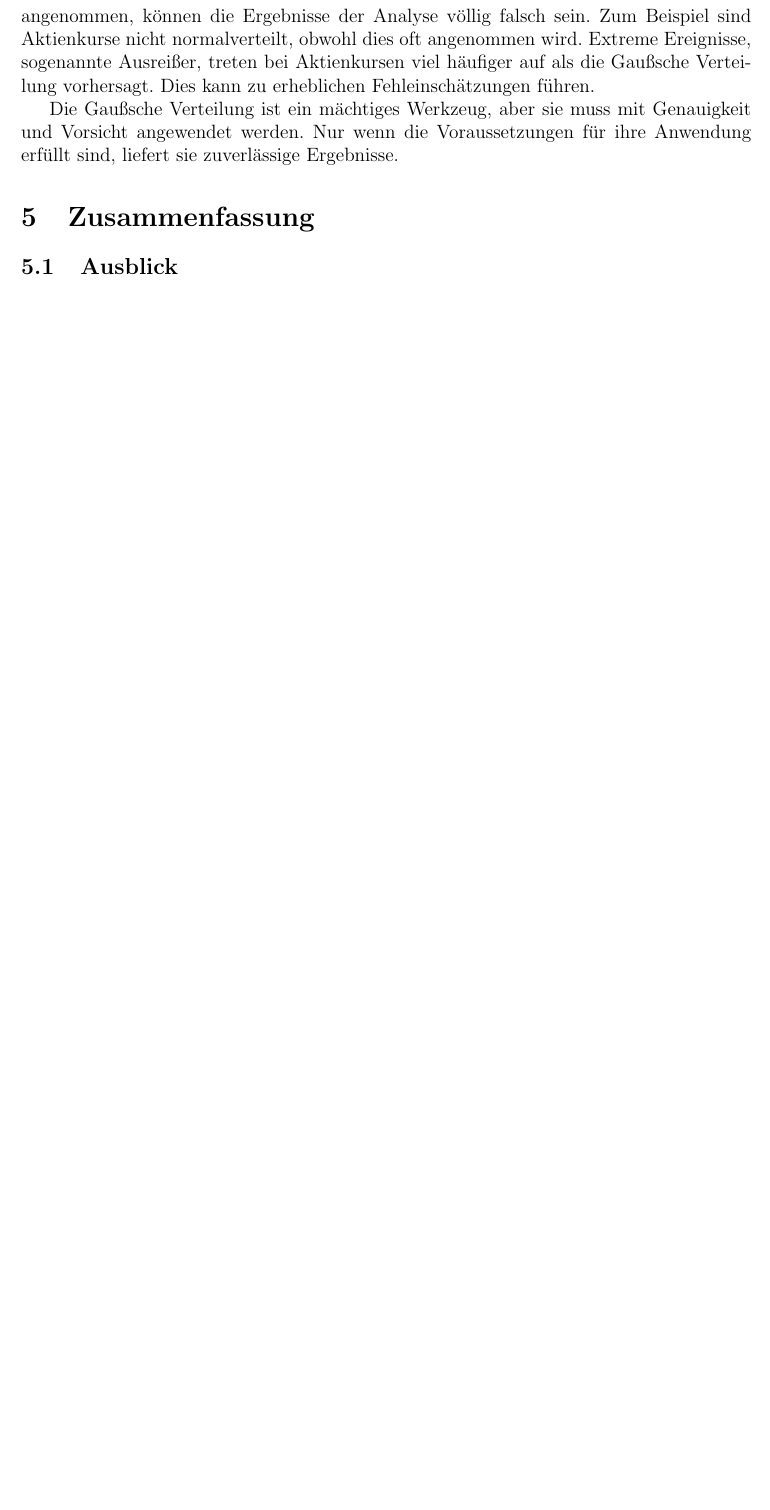
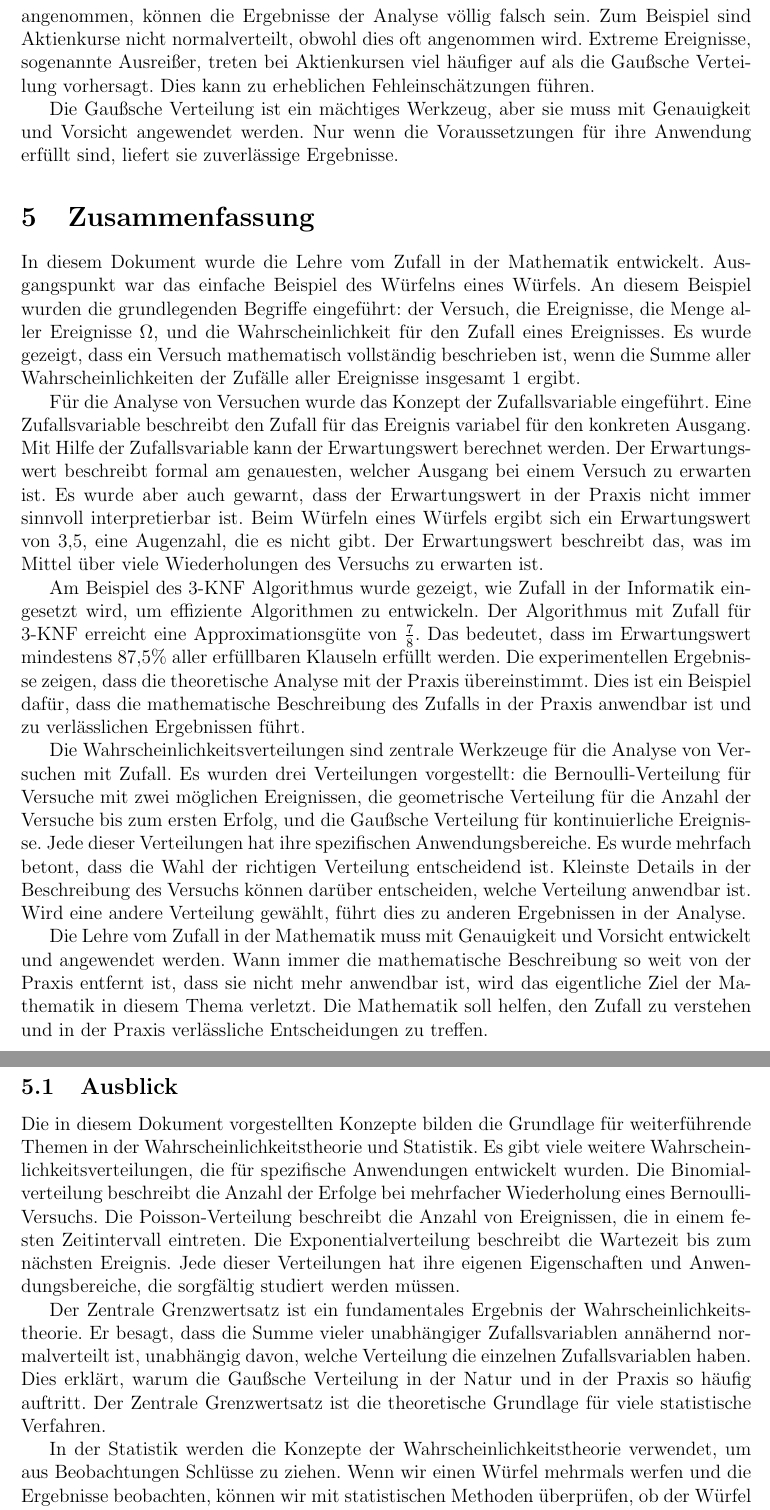
Before and after one commit to hjstephan/zufall, a LaTeX document (science/zufall.tex): part of page 9 of 9 before the commit and two parts of pages 9 and 10 of 10 after it, the two joined at a grey line, cut so that both start at the same text, the shorter picture padded with empty space. Compiled offline with pdfLaTeX.

Commit message:
Zusammenfassung und Ausblick

```diff
--- a/science/zufall.tex
+++ b/science/zufall.tex
@@ -221,6 +221,27 @@
 Die Gaußsche Verteilung ist ein mächtiges Werkzeug, aber sie muss mit Genauigkeit und Vorsicht angewendet werden. Nur wenn die Voraussetzungen für ihre Anwendung erfüllt sind, liefert sie zuverlässige Ergebnisse.
 
 \section{Zusammenfassung}
+
+In diesem Dokument wurde die Lehre vom Zufall in der Mathematik entwickelt. Ausgangspunkt war das einfache Beispiel des Würfelns eines Würfels. An diesem Beispiel wurden die grundlegenden Begriffe eingeführt: der Versuch, die Ereignisse, die Menge aller Ereignisse $\Omega$, und die Wahrscheinlichkeit für den Zufall eines Ereignisses. Es wurde gezeigt, dass ein Versuch mathematisch vollständig beschrieben ist, wenn die Summe aller Wahrscheinlichkeiten der Zufälle aller Ereignisse insgesamt $1$ ergibt.
+
+Für die Analyse von Versuchen wurde das Konzept der Zufallsvariable eingeführt. Eine Zufallsvariable beschreibt den Zufall für das Ereignis variabel für den konkreten Ausgang. Mit Hilfe der Zufallsvariable kann der Erwartungswert berechnet werden. Der Erwartungswert beschreibt formal am genauesten, welcher Ausgang bei einem Versuch zu erwarten ist. Es wurde aber auch gewarnt, dass der Erwartungswert in der Praxis nicht immer sinnvoll interpretierbar ist. Beim Würfeln eines Würfels ergibt sich ein Erwartungswert von $3{,}5$, eine Augenzahl, die es nicht gibt. Der Erwartungswert beschreibt das, was im Mittel über viele Wiederholungen des Versuchs zu erwarten ist.
+
+Am Beispiel des 3-KNF Algorithmus wurde gezeigt, wie Zufall in der Informatik eingesetzt wird, um effiziente Algorithmen zu entwickeln. Der Algorithmus mit Zufall für 3-KNF erreicht eine Approximationsgüte von $\frac{7}{8}$. Das bedeutet, dass im Erwartungswert mindestens $87{,}5\%$ aller erfüllbaren Klauseln erfüllt werden. Die experimentellen Ergebnisse zeigen, dass die theoretische Analyse mit der Praxis übereinstimmt. Dies ist ein Beispiel dafür, dass die mathematische Beschreibung des Zufalls in der Praxis anwendbar ist und zu verlässlichen Ergebnissen führt.
+
+Die Wahrscheinlichkeitsverteilungen sind zentrale Werkzeuge für die Analyse von Versuchen mit Zufall. Es wurden drei Verteilungen vorgestellt: die Bernoulli-Verteilung für Versuche mit zwei möglichen Ereignissen, die geometrische Verteilung für die Anzahl der Versuche bis zum ersten Erfolg, und die Gaußsche Verteilung für kontinuierliche Ereignisse. Jede dieser Verteilungen hat ihre spezifischen Anwendungsbereiche. Es wurde mehrfach betont, dass die Wahl der richtigen Verteilung entscheidend ist. Kleinste Details in der Beschreibung des Versuchs können darüber entscheiden, welche Verteilung anwendbar ist. Wird eine andere Verteilung gewählt, führt dies zu anderen Ergebnissen in der Analyse.
+
+Die Lehre vom Zufall in der Mathematik muss mit Genauigkeit und Vorsicht entwickelt und angewendet werden. Wann immer die mathematische Beschreibung so weit von der Praxis entfernt ist, dass sie nicht mehr anwendbar ist, wird das eigentliche Ziel der Mathematik in diesem Thema verletzt. Die Mathematik soll helfen, den Zufall zu verstehen und in der Praxis verlässliche Entscheidungen zu treffen.
+
 \subsection{Ausblick}
 
+Die in diesem Dokument vorgestellten Konzepte bilden die Grundlage für weiterführende Themen in der Wahrscheinlichkeitstheorie und Statistik. Es gibt viele weitere Wahrscheinlichkeitsverteilungen, die für spezifische Anwendungen entwickelt wurden. Die Binomialverteilung beschreibt die Anzahl der Erfolge bei mehrfacher Wiederholung eines Bernoulli-Versuchs. Die Poisson-Verteilung beschreibt die Anzahl von Ereignissen, die in einem festen Zeitintervall eintreten. Die Exponentialverteilung beschreibt die Wartezeit bis zum nächsten Ereignis. Jede dieser Verteilungen hat ihre eigenen Eigenschaften und Anwendungsbereiche, die sorgfältig studiert werden müssen.
+
+Der Zentrale Grenzwertsatz ist ein fundamentales Ergebnis der Wahrscheinlichkeitstheorie. Er besagt, dass die Summe vieler unabhängiger Zufallsvariablen annähernd normalverteilt ist, unabhängig davon, welche Verteilung die einzelnen Zufallsvariablen haben. Dies erklärt, warum die Gaußsche Verteilung in der Natur und in der Praxis so häufig auftritt. Der Zentrale Grenzwertsatz ist die theoretische Grundlage für viele statistische Verfahren.
+
+In der Statistik werden die Konzepte der Wahrscheinlichkeitstheorie verwendet, um aus Beobachtungen Schlüsse zu ziehen. Wenn wir einen Würfel mehrmals werfen und die Ergebnisse beobachten, können wir mit statistischen Methoden überprüfen, ob der Würfel fair ist. Wenn wir die Körpergröße von Menschen messen, können wir mit statistischen Methoden Rückschlüsse auf die Parameter der Verteilung ziehen. Die Statistik verbindet die theoretische Wahrscheinlichkeitsrechnung mit der praktischen Datenanalyse.
+
+Der Einsatz von Zufall in Algorithmen, wie beim 3-KNF Algorithmus gezeigt, ist ein aktives Forschungsgebiet in der Informatik. Randomisierte Algorithmen können oft effizienter sein als deterministische Algorithmen. Sie werden in vielen Bereichen eingesetzt, von der Kryptographie über die Optimierung bis hin zum maschinellen Lernen. Das Verständnis der wahrscheinlichkeitstheoretischen Grundlagen ist essentiell, um solche Algorithmen zu entwickeln und zu analysieren.
+
+Die Lehre vom Zufall in der Mathematik ist ein hilfreiches und vielversprechendes Gebiet gerade für die Entwicklung von Algorithmen. Sie verbindet abstrakte mathematische Konzepte mit konkreten praktischen Anwendungen und kann dabei helfen, Probleme effizienter zu lösen.
+
 \end{document}
```
Also changed, not shown: science/zufall.pdf.
